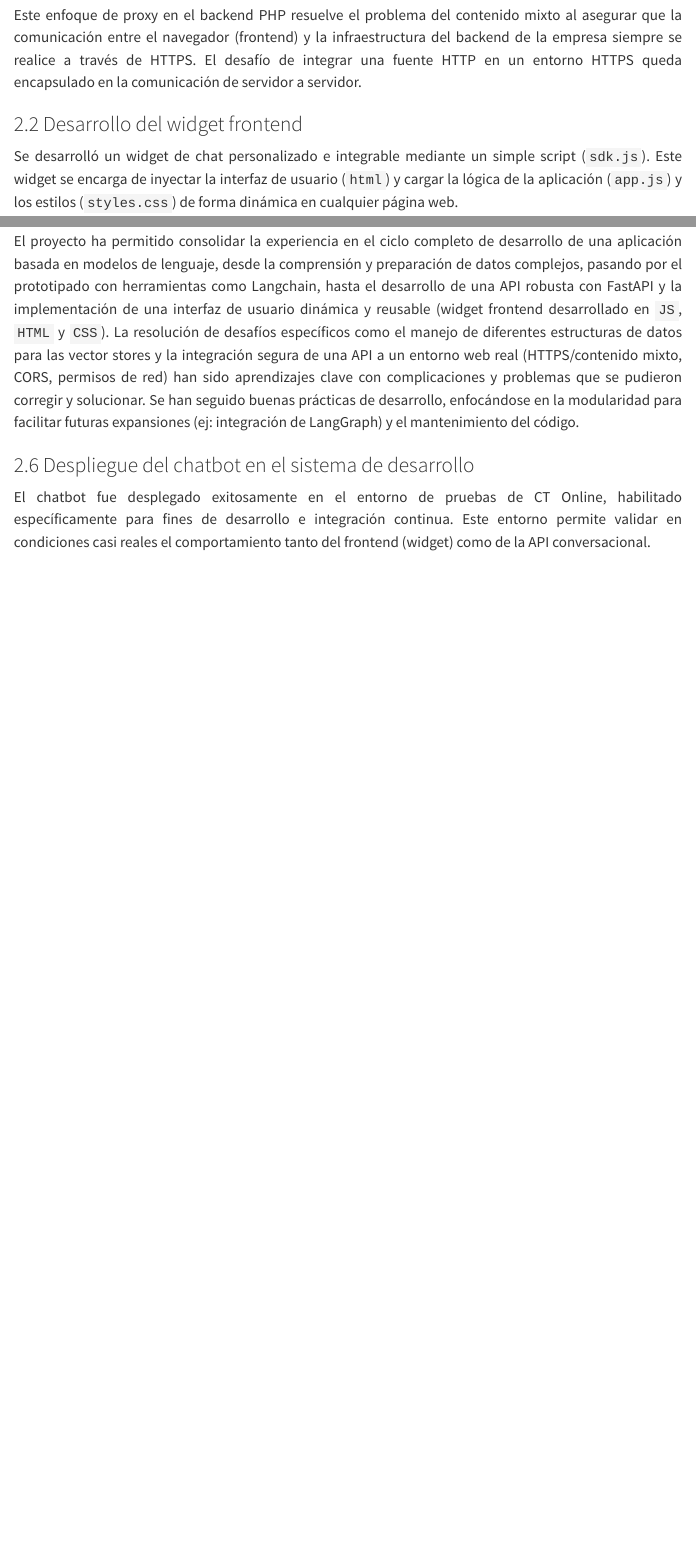
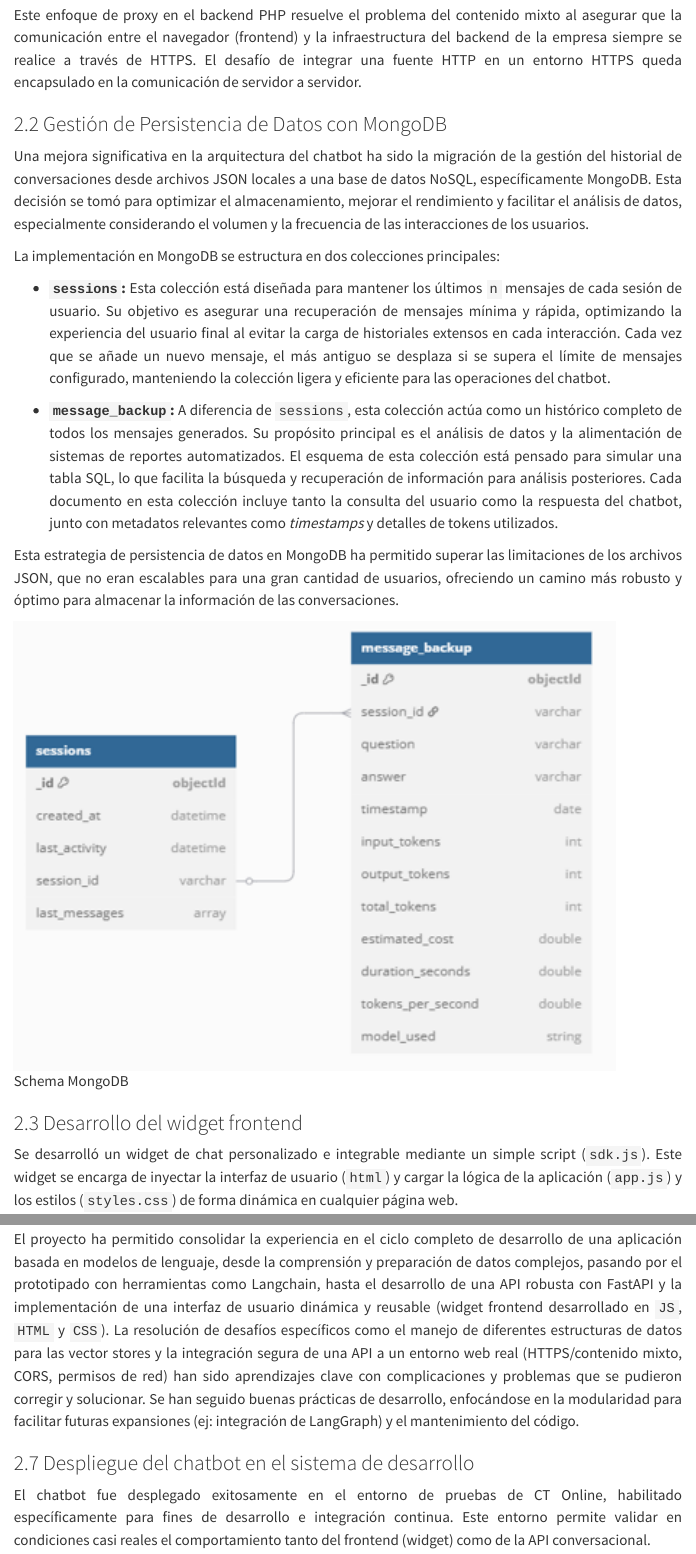
Before and after one commit to anmerino-pnd/proyectoCT, a Quarto document (quarto/despliegue.qmd): the page in a window 1100 px wide, from 1890 px down, and a second part further down, joined at a grey line. Rendered offline with R 4.5, knitr and Pandoc in place of Quarto, with nearby package versions; menus at the side of the page are left out.

Commit message:
nueva info de quarto

```diff
--- a/quarto/despliegue.qmd
+++ b/quarto/despliegue.qmd
@@ -52,7 +52,21 @@ Para superar este obstáculo y permitir la comunicación segura entre el fronten
 
 Este enfoque de proxy en el backend PHP resuelve el problema del contenido mixto al asegurar que la comunicación entre el navegador (frontend) y la infraestructura del backend de la empresa siempre se realice a través de HTTPS. El desafío de integrar una fuente HTTP en un entorno HTTPS queda encapsulado en la comunicación de servidor a servidor.
 
-### 2.2 Desarrollo del widget frontend
+### 2.2 Gestión de Persistencia de Datos con MongoDB
+
+Una mejora significativa en la arquitectura del chatbot ha sido la migración de la gestión del historial de conversaciones desde archivos JSON locales a una base de datos NoSQL, específicamente MongoDB. Esta decisión se tomó para optimizar el almacenamiento, mejorar el rendimiento y facilitar el análisis de datos, especialmente considerando el volumen y la frecuencia de las interacciones de los usuarios.
+
+La implementación en MongoDB se estructura en dos colecciones principales:
+
+* **`sessions`:** Esta colección está diseñada para mantener los últimos `n` mensajes de cada sesión de usuario. Su objetivo es asegurar una recuperación de mensajes mínima y rápida, optimizando la experiencia del usuario final al evitar la carga de historiales extensos en cada interacción. Cada vez que se añade un nuevo mensaje, el más antiguo se desplaza si se supera el límite de mensajes configurado, manteniendo la colección ligera y eficiente para las operaciones del chatbot.
+
+* **`message_backup`:** A diferencia de `sessions`, esta colección actúa como un histórico completo de todos los mensajes generados. Su propósito principal es el análisis de datos y la alimentación de sistemas de reportes automatizados. El esquema de esta colección está pensado para simular una tabla SQL, lo que facilita la búsqueda y recuperación de información para análisis posteriores. Cada documento en esta colección incluye tanto la consulta del usuario como la respuesta del chatbot, junto con metadatos relevantes como *timestamps* y detalles de tokens utilizados.
+
+Esta estrategia de persistencia de datos en MongoDB ha permitido superar las limitaciones de los archivos JSON, que no eran escalables para una gran cantidad de usuarios, ofreciendo un camino más robusto y óptimo para almacenar la información de las conversaciones.
+
+![Schema MongoDB](./mongodb.png){width=90%}
+
+### 2.3 Desarrollo del widget frontend
 
 Se desarrolló un widget de chat personalizado e integrable mediante un simple script (`sdk.js`). Este widget se encarga de inyectar la interfaz de usuario (`html`) y cargar la lógica de la aplicación (`app.js`) y los estilos (`styles.css`) de forma dinámica en cualquier página web.
 
@@ -79,7 +93,7 @@ Se establecerá un plan de mantenimiento periódico para asegurar la estabilidad
 
 El proyecto ha permitido consolidar la experiencia en el ciclo completo de desarrollo de una aplicación basada en modelos de lenguaje, desde la comprensión y preparación de datos complejos, pasando por el prototipado con herramientas como Langchain, hasta el desarrollo de una API robusta con FastAPI y la implementación de una interfaz de usuario dinámica y reusable (widget frontend desarrollado en `JS`, `HTML` y `CSS`). La resolución de desafíos específicos como el manejo de diferentes estructuras de datos para las vector stores y la integración segura de una API a un entorno web real (HTTPS/contenido mixto, CORS, permisos de red) han sido aprendizajes clave con complicaciones y problemas que se pudieron corregir y solucionar. Se han seguido buenas prácticas de desarrollo, enfocándose en la modularidad para facilitar futuras expansiones (ej: integración de LangGraph) y el mantenimiento del código.
 
-### 2.6 Despliegue del chatbot en el sistema de desarrollo
+### 2.7 Despliegue del chatbot en el sistema de desarrollo
 
 El chatbot fue desplegado exitosamente en el entorno de pruebas de CT Online, habilitado específicamente para fines de desarrollo e integración continua. Este entorno permite validar en condiciones casi reales el comportamiento tanto del frontend (widget) como de la API conversacional.
 
```
Also changed, not shown: quarto/mongodb.png (added), quarto/despliegue.qmd (6 more changed lines).
